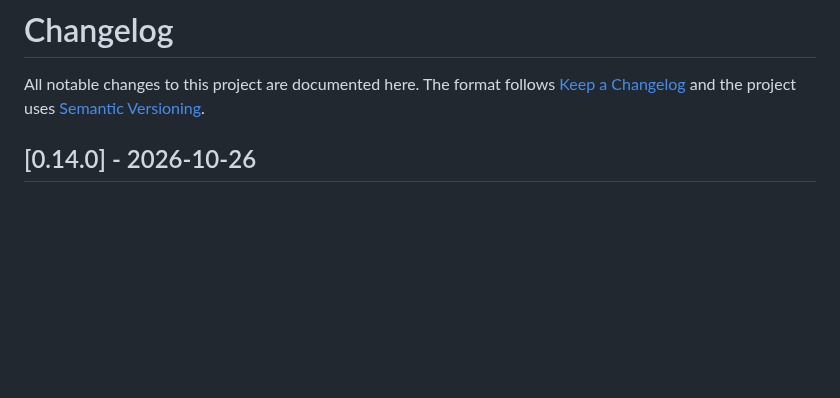
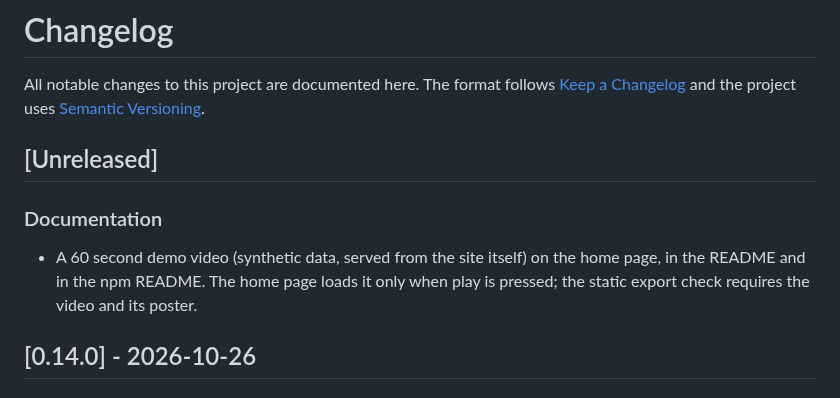
Before and after one commit to ratomirjovanovic/PandaPayLens, a Markdown page: CHANGELOG.md, the part around the change. Rendered like a GitHub page; blank space fills up the shorter version.

```diff
--- a/CHANGELOG.md
+++ b/CHANGELOG.md
@@ -1,6 +1,12 @@
 # Changelog
 
 All notable changes to this project are documented here. The format follows [Keep a Changelog](https://keepachangelog.com/en/1.1.0/) and the project uses [Semantic Versioning](https://semver.org/).
+
+## [Unreleased]
+
+### Documentation
+
+- A 60 second demo video (synthetic data, served from the site itself) on the home page, in the README and in the npm README. The home page loads it only when play is pressed; the static export check requires the video and its poster.
 
 ## [0.14.0] - 2026-10-26
 
```
Also changed, not shown: README.md (+4 -1 lines), packages/cli/README.md (+1 -0 lines), docs/media/pandapaylens-demo-play.jpg (added), docs/media/pandapaylens-demo.jpg (added), 8 other files.
